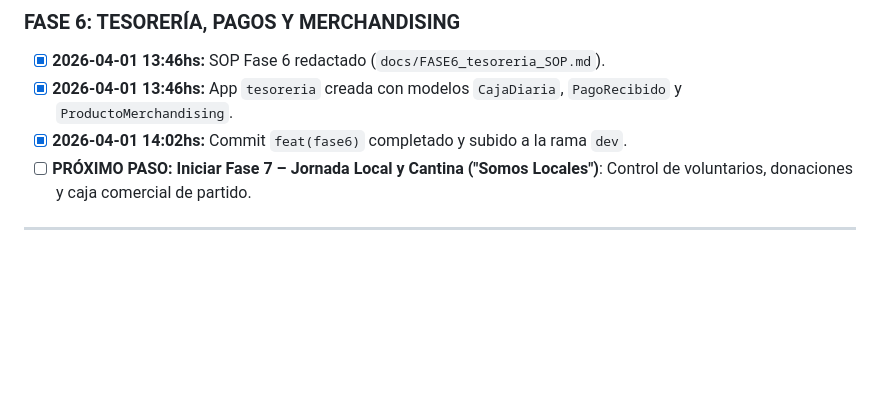
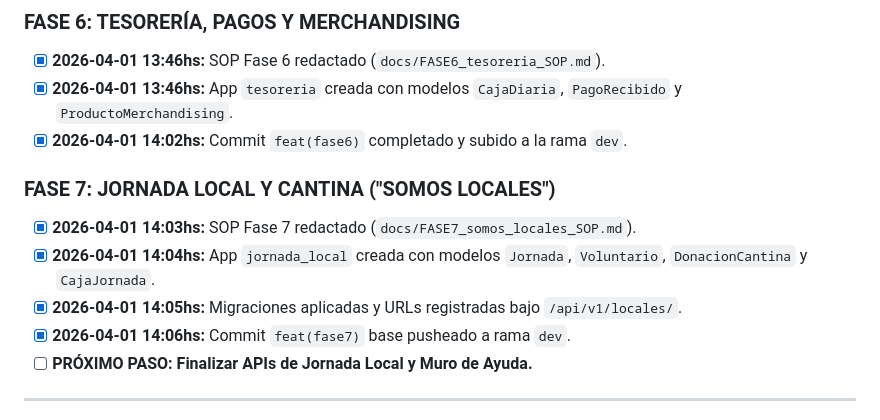
Before and after one commit to sixtyrc/sale_handball, a Markdown page: docs/PLAN_MAESTRO_SaaS_Handball.md, the part around the change. GitHub-like rendering; blank space fills up the shorter version.

Commit message:
docs: phase 7 initialized in checklist

```diff
--- a/docs/PLAN_MAESTRO_SaaS_Handball.md
+++ b/docs/PLAN_MAESTRO_SaaS_Handball.md
@@ -575,7 +575,13 @@ Trazabilidad completa de acciones y Dashboards analíticos para la Comisión Dir
 - [x] **2026-04-01 13:46hs:** SOP Fase 6 redactado (`docs/FASE6_tesoreria_SOP.md`).
 - [x] **2026-04-01 13:46hs:** App `tesoreria` creada con modelos `CajaDiaria`, `PagoRecibido` y `ProductoMerchandising`.
 - [x] **2026-04-01 14:02hs:** Commit `feat(fase6)` completado y subido a la rama `dev`.
-- [ ] **PRÓXIMO PASO: Iniciar Fase 7 – Jornada Local y Cantina ("Somos Locales")**: Control de voluntarios, donaciones y caja comercial de partido.
+
+### FASE 7: JORNADA LOCAL Y CANTINA ("SOMOS LOCALES")
+- [x] **2026-04-01 14:03hs:** SOP Fase 7 redactado (`docs/FASE7_somos_locales_SOP.md`).
+- [x] **2026-04-01 14:04hs:** App `jornada_local` creada con modelos `Jornada`, `Voluntario`, `DonacionCantina` y `CajaJornada`.
+- [x] **2026-04-01 14:05hs:** Migraciones aplicadas y URLs registradas bajo `/api/v1/locales/`.
+- [x] **2026-04-01 14:06hs:** Commit `feat(fase7)` base pusheado a rama `dev`.
+- [ ] **PRÓXIMO PASO: Finalizar APIs de Jornada Local y Muro de Ayuda.**
 
 ---
 
```
